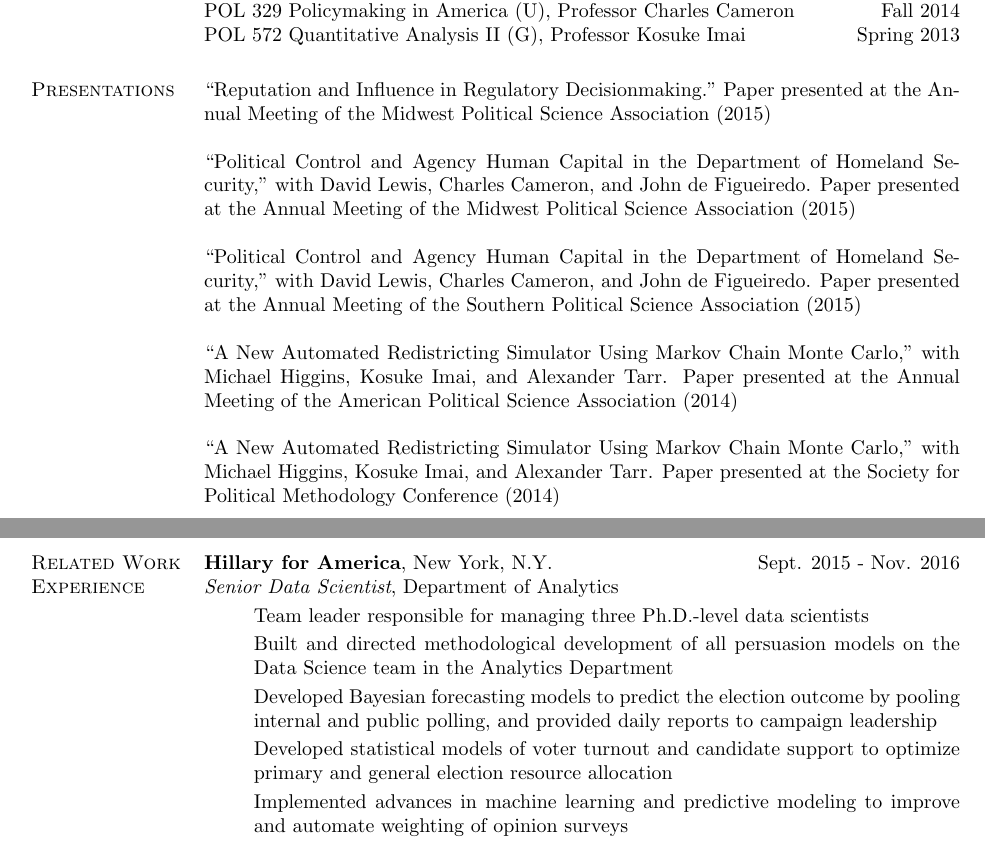
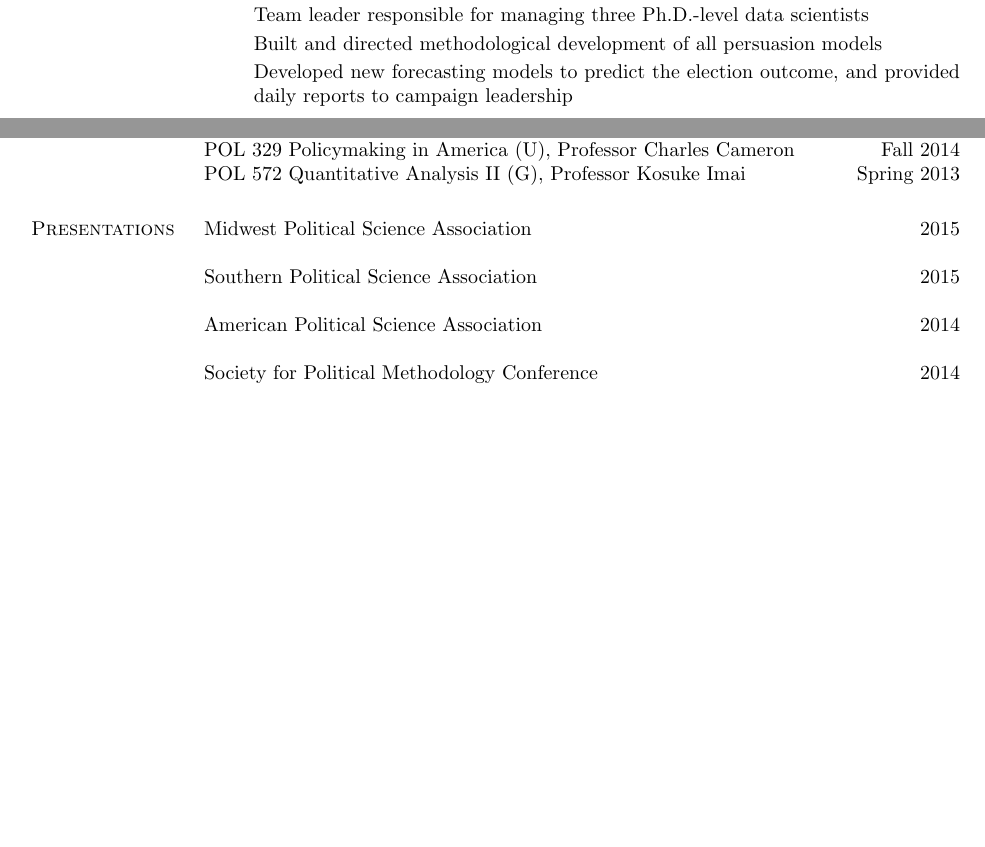
Before and after one commit to bfifield/resume, a LaTeX CV (cv_fifield.tex): two parts of pages 2 and 4 of 4 before the commit and two parts of pages 1 and 2 of 2 after it, joined at a grey line, cut so that both start at the same text, the shorter picture padded with empty space. Compiled offline with pdfLaTeX.

Commit message:
up for deans completion fellowship

```diff
--- a/cv_fifield.tex
+++ b/cv_fifield.tex
@@ -393,7 +391,15 @@
 {\it Intern}, Growth Population and Survey Sciences\\
 
 {\bf Hillary for America}, New York, N.Y. \hfill Sept. 2015 - Nov. 2016\\
-{\it Senior Data Scientist}, Department of Analytics\\
+{\it Senior Data Scientist}, Department of Analytics
+\vspace{-2mm}
+\begin{itemize}
+\item[] Team leader responsible for managing three Ph.D.-level data scientists
+\vspace{-2mm}
+\item[] Built and directed methodological development of all persuasion models
+\vspace{-2mm}
+\item[] Developed new forecasting models to predict the election outcome, and provided daily reports to campaign leadership
+\end{itemize}
 
 {\bf Democratic National Committee}, Washington, D.C. \hfill Jul. 2010 - Apr. 2011\\
 {\it Research Analyst}, Department of Compliance
@@ -430,11 +437,10 @@
 POL 572 Quantitative Analysis II (G), Professor Kosuke Imai \hfill Spring 2013
 
 \section{Presentations}
-``Reputation and Influence in Regulatory Decisionmaking." Paper presented at the Annual Meeting of the Midwest Political Science Association (2015)\\ \\
-``Political Control and Agency Human Capital in the Department of Homeland Security,'' with David Lewis, Charles Cameron, and John de Figueiredo. Paper presented at the Annual Meeting of the Midwest Political Science Association (2015)\\ \\
-``Political Control and Agency Human Capital in the Department of Homeland Security,'' with David Lewis, Charles Cameron, and John de Figueiredo. Paper presented at the Annual Meeting of the Southern Political Science Association (2015)\\ \\
-``A New Automated Redistricting Simulator Using Markov Chain Monte Carlo,'' with Michael Higgins, Kosuke Imai, and Alexander Tarr. Paper presented at the Annual Meeting of the American Political Science Association (2014)\\ \\
-``A New Automated Redistricting Simulator Using Markov Chain Monte Carlo,'' with Michael Higgins, Kosuke Imai, and Alexander Tarr. Paper presented at the Society for Political Methodology Conference (2014)
+Midwest Political Science Association \hfill 2015\\ \\
+Southern Political Science Association \hfill 2015\\ \\
+American Political Science Association \hfill 2014\\ \\
+Society for Political Methodology Conference \hfill 2014
 
 \section{Departmental Service}
 {\it Co-Captain}, Leviathan, Princeton Politics Department Softball Team \hfill 2015\\
@@ -488,27 +494,6 @@
 %  \end{flushleft}
 %\end{minipage}
 
-\clearpage
-
-\section{Related Work Experience}
-%{\bf Facebook}, Menlo Park, C.A. \hfill Aug. 2017 - Nov. 2017\\
-%{\it Intern}, Growth Population and Survey Sciences
-%\\\\
-{\bf Hillary for America}, New York, N.Y. \hfill Sept. 2015 - Nov. 2016\\
-{\it Senior Data Scientist}, Department of Analytics
-\vspace{-2mm}
-\begin{itemize}
-\item[] Team leader responsible for managing three Ph.D.-level data scientists
-\vspace{-2mm}
-\item[] Built and directed methodological development of all persuasion models on the Data Science team in the Analytics Department
-\vspace{-2mm}
-\item[] Developed Bayesian forecasting models to predict the election outcome by pooling internal and public polling, and provided daily reports to campaign leadership
-\vspace{-2mm}
-\item[] Developed statistical models of voter turnout and candidate support to optimize primary and general election resource allocation
-\vspace{-2mm}
-\item[] Implemented advances in machine learning and predictive modeling to improve and automate weighting of opinion surveys
-\end{itemize}
-
 \end{document}
 
 %%%%%%%%%%%%%%%%%%%%%%%%%% End CV Document %%%%%%%%%%%%%%%%%%%%%%%%%%%%%
```
Also changed, not shown: cv_fifield.tex (3 more changed lines).
